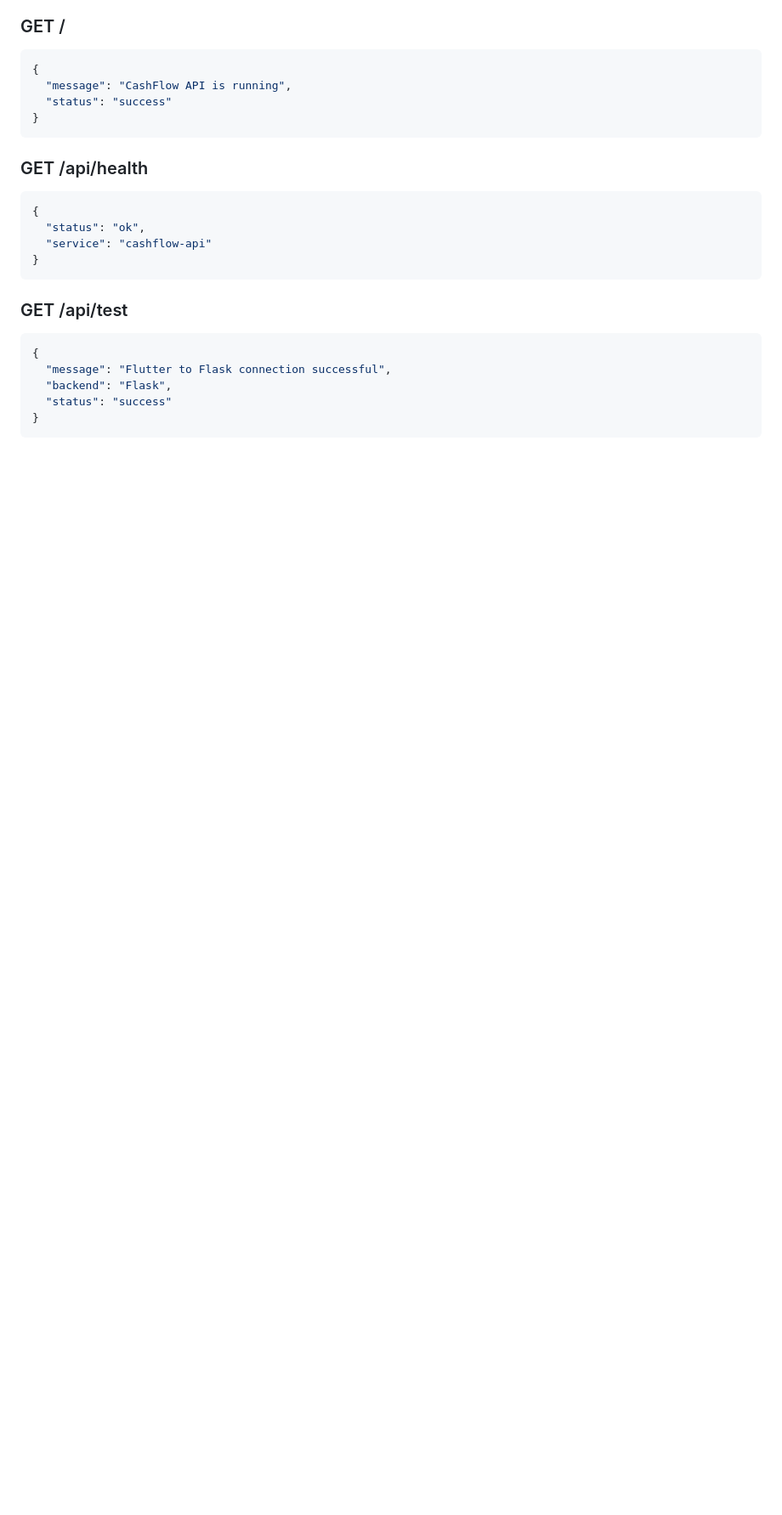
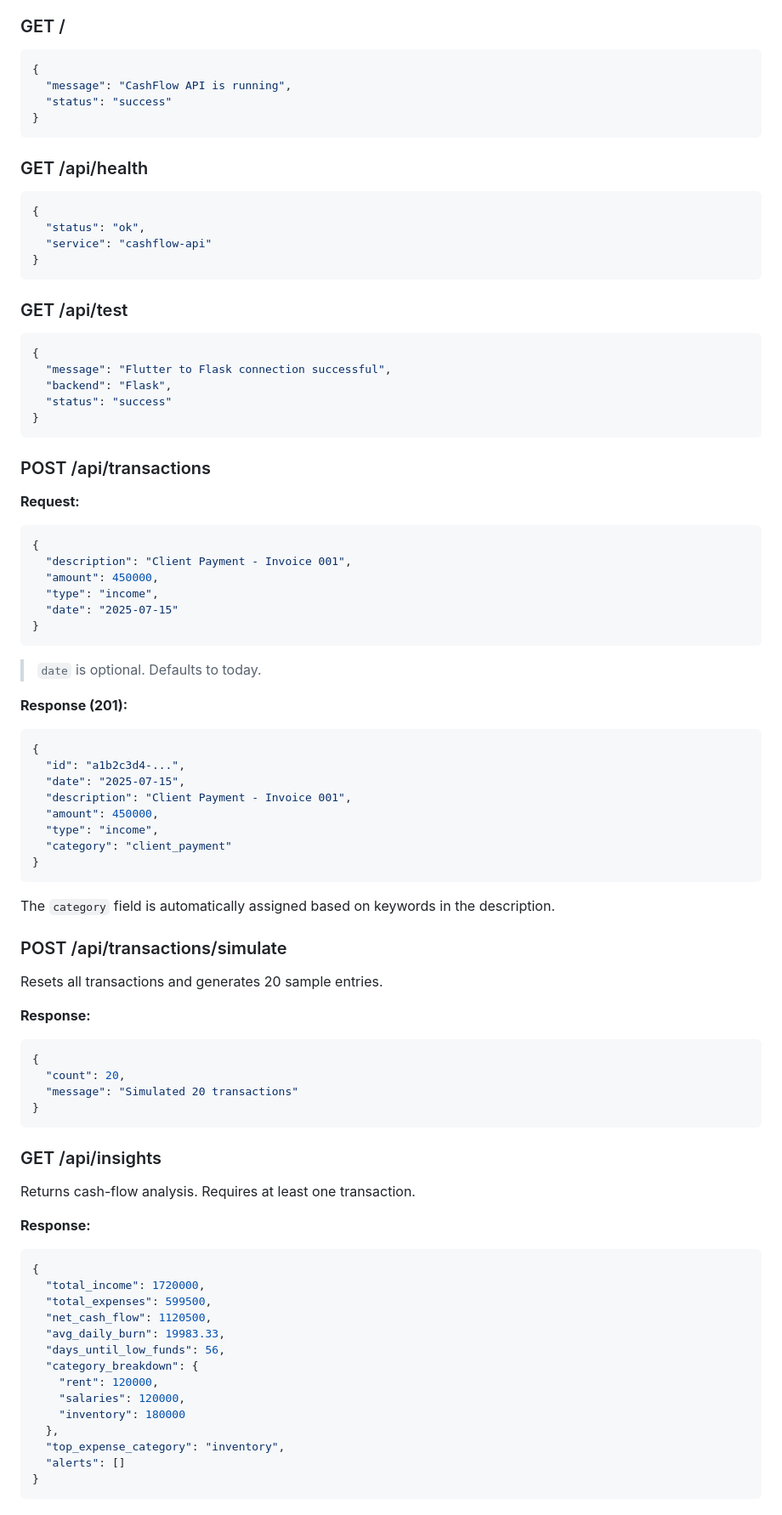
Before and after one commit to Omatsulijoshua/Wema-Cash-Flow, a Markdown page: README.md, the part around one of its changes. Shown at 85% size. Rendered like a GitHub page; blank space fills up the shorter version.

````diff
--- a/README.md
+++ b/README.md
@@ -79,3 +104,69 @@ All endpoints are public. No authentication is implemented.
 }
 ```
 
+### POST /api/transactions
+
+**Request:**
+
+```json
+{
+  "description": "Client Payment - Invoice 001",
+  "amount": 450000,
+  "type": "income",
+  "date": "2025-07-15"
+}
+```
+
+> `date` is optional. Defaults to today.
+
+**Response (201):**
+
+```json
+{
+  "id": "a1b2c3d4-...",
+  "date": "2025-07-15",
+  "description": "Client Payment - Invoice 001",
+  "amount": 450000,
+  "type": "income",
+  "category": "client_payment"
+}
+```
+
+The `category` field is automatically assigned based on keywords in the description.
+
+### POST /api/transactions/simulate
+
+Resets all transactions and generates 20 sample entries.
+
+**Response:**
+
+```json
+{
+  "count": 20,
+  "message": "Simulated 20 transactions"
+}
+```
+
+### GET /api/insights
+
+Returns cash-flow analysis. Requires at least one transaction.
+
+**Response:**
+
+```json
+{
+  "total_income": 1720000,
+  "total_expenses": 599500,
+  "net_cash_flow": 1120500,
+  "avg_daily_burn": 19983.33,
+  "days_until_low_funds": 56,
+  "category_breakdown": {
+    "rent": 120000,
+    "salaries": 120000,
+    "inventory": 180000
+  },
+  "top_expense_category": "inventory",
+  "alerts": []
+}
+```
+
````
Also changed, not shown: other parts of README.md (+142 -37 lines).
